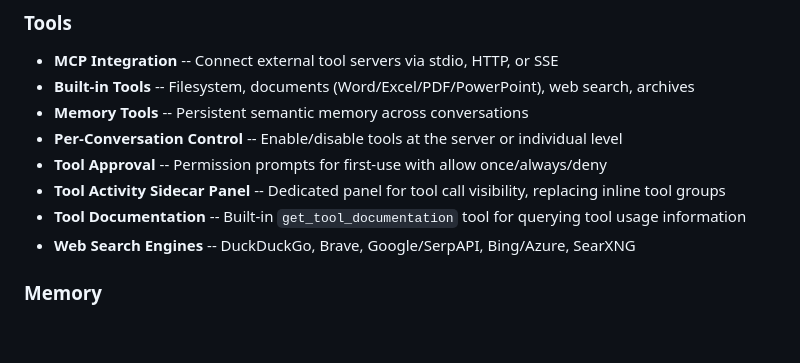
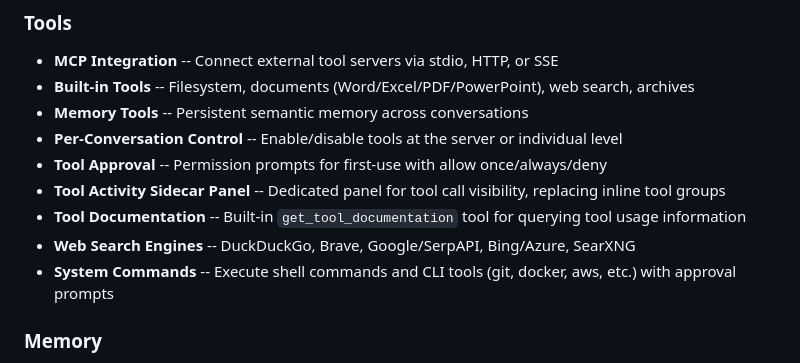
Before and after one commit to Cognisn/spark, a Markdown page: README.md, the part around the change. Rendered like a GitHub page; blank space fills up the shorter version.

Commit message:
Update docs and README with system command tool

```diff
--- a/README.md
+++ b/README.md
@@ -35,6 +35,7 @@
 - **Tool Activity Sidecar Panel** -- Dedicated panel for tool call visibility, replacing inline tool groups
 - **Tool Documentation** -- Built-in `get_tool_documentation` tool for querying tool usage information
 - **Web Search Engines** -- DuckDuckGo, Brave, Google/SerpAPI, Bing/Azure, SearXNG
+- **System Commands** -- Execute shell commands and CLI tools (git, docker, aws, etc.) with approval prompts
 
 ### Memory
 - **Persistent Storage** -- Facts, preferences, projects, instructions, relationships
```
Also changed, not shown: docs/tools.md (+33 -0 lines).
